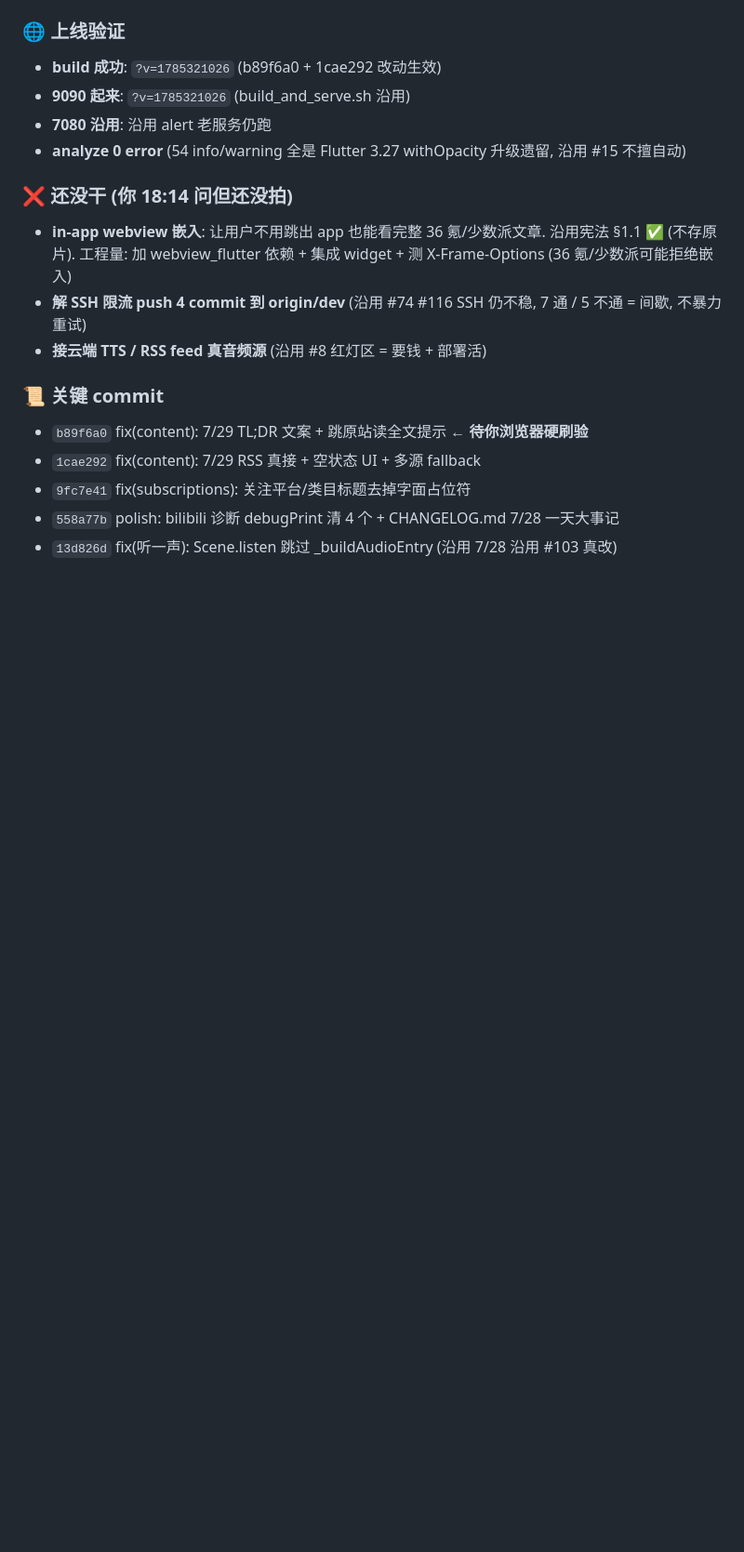
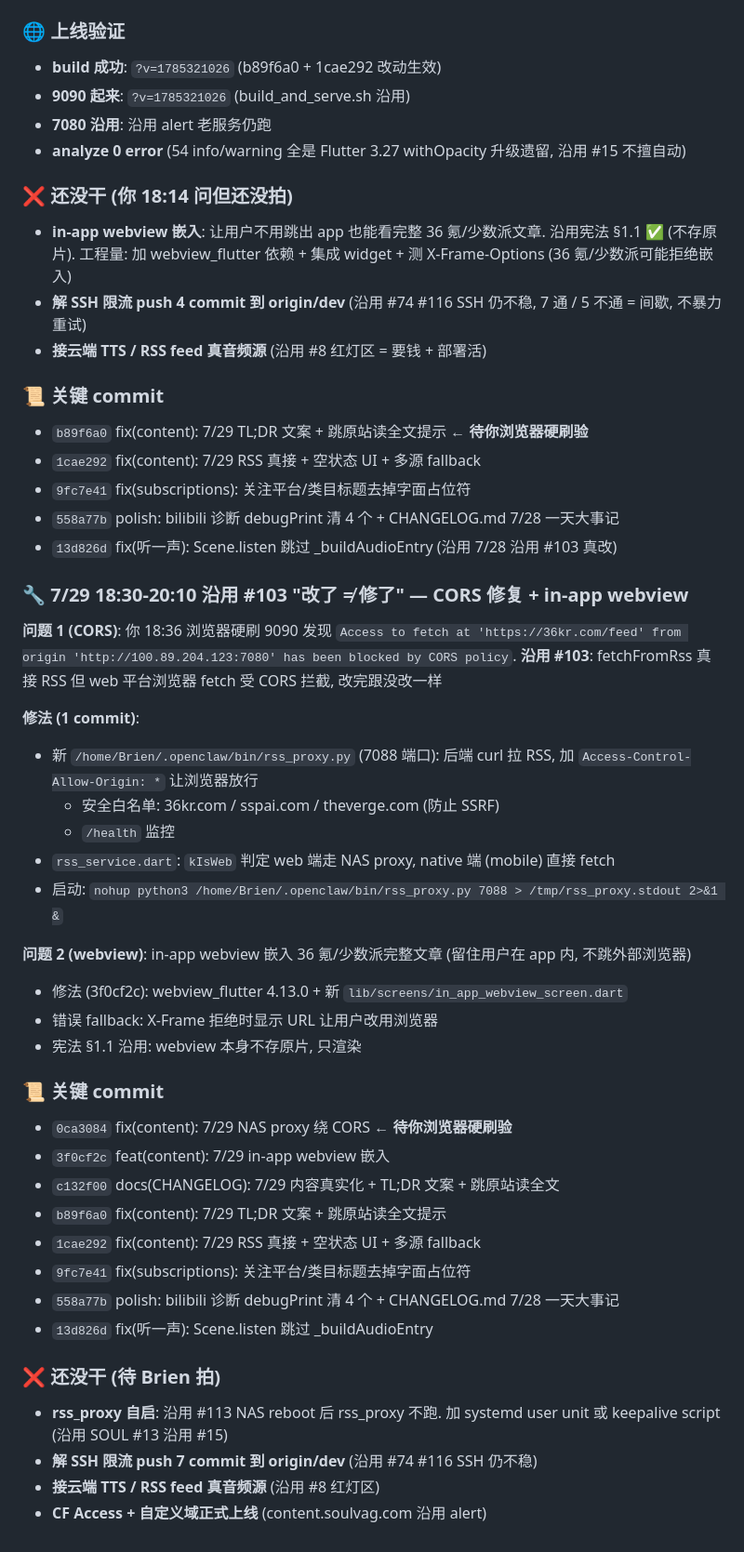
Before and after one commit to Ivan-ban998/fragment_time, a Markdown page: CHANGELOG.md, the part around the change. Shown at 93% size. Rendered like a GitHub page; blank space fills up the shorter version.

Commit message:
docs(CHANGELOG): 7/29 18:30-20:10 CORS 修复 + in-app webview + 真改没改对教训
- 7/29 18:36 Brien 浏览器硬刷验发现 fetchFromRss CORS 拦截 (沿用 #103 '改了 ≠ 修了')
- rss_proxy.py 后端代理绕 CORS (0ca3084)
- in-app webview 嵌入 (3f0cf2c)
- 待 Brien 浏览器硬刷验

```diff
--- a/CHANGELOG.md
+++ b/CHANGELOG.md
@@ -112,3 +112,37 @@ Scene.listen 跳过 `_buildAudioEntry`, 走 _buildHero 跟其他 3 场景同路
 - `9fc7e41` fix(subscriptions): 关注平台/类目标题去掉字面占位符
 - `558a77b` polish: bilibili 诊断 debugPrint 清 4 个 + CHANGELOG.md 7/28 一天大事记
 - `13d826d` fix(听一声): Scene.listen 跳过 _buildAudioEntry (沿用 7/28 沿用 #103 真改)
+
+### 🔧 7/29 18:30-20:10 沿用 #103 "改了 ≠ 修了" — CORS 修复 + in-app webview
+
+**问题 1 (CORS)**: 你 18:36 浏览器硬刷 9090 发现 `Access to fetch at 'https://36kr.com/feed' from origin 'http://100.89.204.123:7080' has been blocked by CORS policy`. **沿用 #103**: fetchFromRss 真接 RSS 但 web 平台浏览器 fetch 受 CORS 拦截, 改完跟没改一样
+
+**修法 (1 commit)**:
+- 新 `/home/Brien/.openclaw/bin/rss_proxy.py` (7088 端口): 后端 curl 拉 RSS, 加 `Access-Control-Allow-Origin: *` 让浏览器放行
+  - 安全白名单: 36kr.com / sspai.com / theverge.com (防止 SSRF)
+  - `/health` 监控
+- `rss_service.dart`: `kIsWeb` 判定 web 端走 NAS proxy, native 端 (mobile) 直接 fetch
+- 启动: `nohup python3 /home/Brien/.openclaw/bin/rss_proxy.py 7088 > /tmp/rss_proxy.stdout 2>&1 &`
+
+**问题 2 (webview)**: in-app webview 嵌入 36 氪/少数派完整文章 (留住用户在 app 内, 不跳外部浏览器)
+- 修法 (3f0cf2c): webview_flutter 4.13.0 + 新 `lib/screens/in_app_webview_screen.dart`
+- 错误 fallback: X-Frame 拒绝时显示 URL 让用户改用浏览器
+- 宪法 §1.1 沿用: webview 本身不存原片, 只渲染
+
+### 📜 关键 commit
+
+- `0ca3084` fix(content): 7/29 NAS proxy 绕 CORS ← **待你浏览器硬刷验**
+- `3f0cf2c` feat(content): 7/29 in-app webview 嵌入
+- `c132f00` docs(CHANGELOG): 7/29 内容真实化 + TL;DR 文案 + 跳原站读全文
+- `b89f6a0` fix(content): 7/29 TL;DR 文案 + 跳原站读全文提示
+- `1cae292` fix(content): 7/29 RSS 真接 + 空状态 UI + 多源 fallback
+- `9fc7e41` fix(subscriptions): 关注平台/类目标题去掉字面占位符
+- `558a77b` polish: bilibili 诊断 debugPrint 清 4 个 + CHANGELOG.md 7/28 一天大事记
+- `13d826d` fix(听一声): Scene.listen 跳过 _buildAudioEntry
+
+### ❌ 还没干 (待 Brien 拍)
+
+- **rss_proxy 自启**: 沿用 #113 NAS reboot 后 rss_proxy 不跑. 加 systemd user unit 或 keepalive script (沿用 SOUL #13 沿用 #15)
+- **解 SSH 限流 push 7 commit 到 origin/dev** (沿用 #74 #116 SSH 仍不稳)
+- **接云端 TTS / RSS feed 真音频源** (沿用 #8 红灯区)
+- **CF Access + 自定义域正式上线** (content.soulvag.com 沿用 alert)
```
